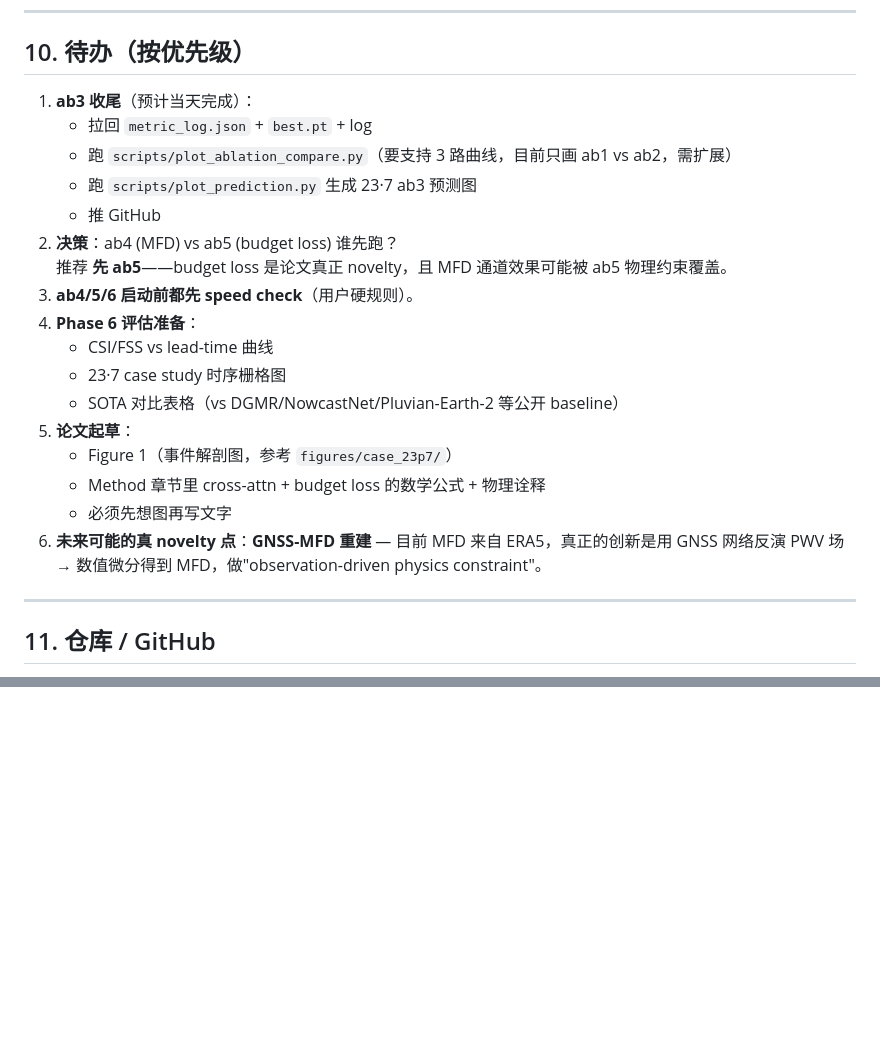
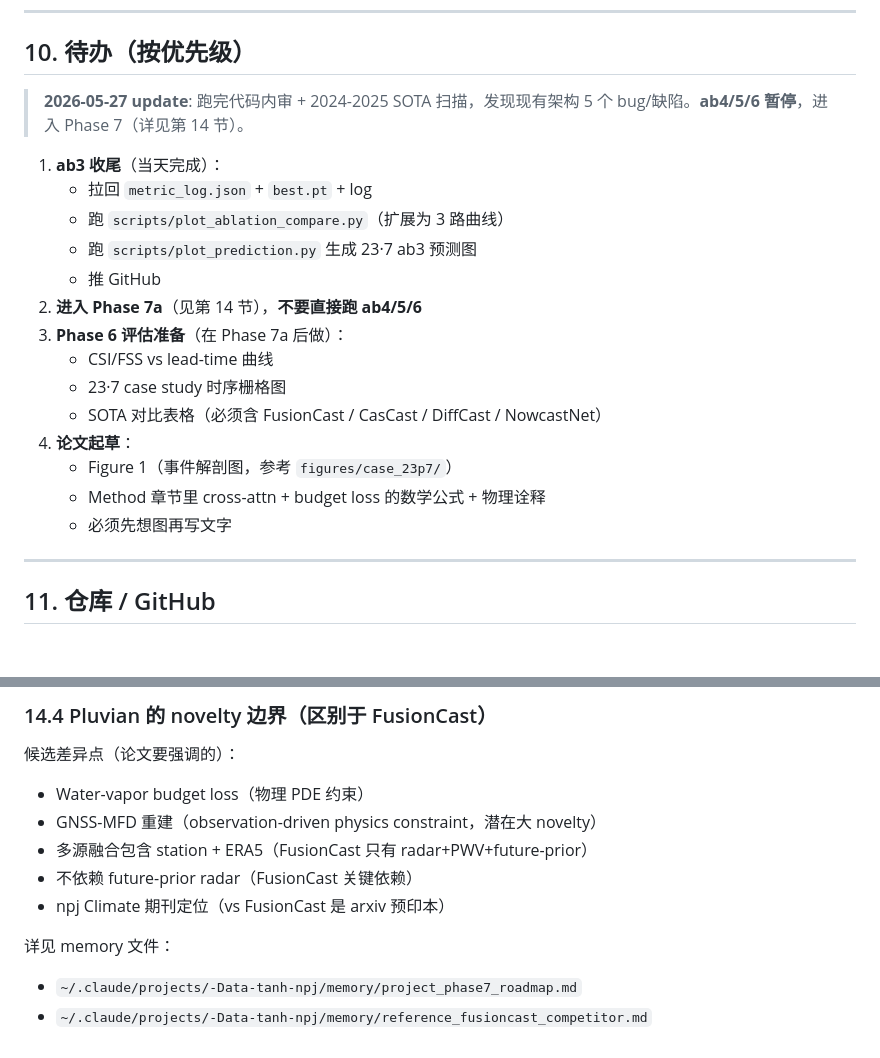
Before and after one commit to Tanhhhhtjy/Pluvian, a Markdown page: HANDOVER.md, 2 parts joined by grey strips. GitHub-like rendering; blank space fills up the shorter version.

```diff
--- a/HANDOVER.md
+++ b/HANDOVER.md
@@ -222,23 +222,22 @@ nvidia-smi --query-gpu=power.draw --format=csv,noheader
 
 ## 10. 待办（按优先级）
 
-1. **ab3 收尾**（预计当天完成）：
+> **2026-05-27 update**: 跑完代码内审 + 2024-2025 SOTA 扫描，发现现有架构 5 个 bug/缺陷。**ab4/5/6 暂停**，进入 Phase 7（详见第 14 节）。
+
+1. **ab3 收尾**（当天完成）：
    - 拉回 `metric_log.json` + `best.pt` + log
-   - 跑 `scripts/plot_ablation_compare.py`（要支持 3 路曲线，目前只画 ab1 vs ab2，需扩展）
+   - 跑 `scripts/plot_ablation_compare.py`（扩展为 3 路曲线）
    - 跑 `scripts/plot_prediction.py` 生成 23·7 ab3 预测图
    - 推 GitHub
-2. **决策**：ab4 (MFD) vs ab5 (budget loss) 谁先跑？
-   推荐 **先 ab5**——budget loss 是论文真正 novelty，且 MFD 通道效果可能被 ab5 物理约束覆盖。
-3. **ab4/5/6 启动前都先 speed check**（用户硬规则）。
-4. **Phase 6 评估准备**：
+2. **进入 Phase 7a**（见第 14 节），**不要直接跑 ab4/5/6**
+3. **Phase 6 评估准备**（在 Phase 7a 后做）：
    - CSI/FSS vs lead-time 曲线
    - 23·7 case study 时序栅格图
-   - SOTA 对比表格（vs DGMR/NowcastNet/Pluvian-Earth-2 等公开 baseline）
-5. **论文起草**：
+   - SOTA 对比表格（必须含 FusionCast / CasCast / DiffCast / NowcastNet）
+4. **论文起草**：
    - Figure 1（事件解剖图，参考 `figures/case_23p7/`）
    - Method 章节里 cross-attn + budget loss 的数学公式 + 物理诠释
    - 必须先想图再写文字
-6. **未来可能的真 novelty 点**：**GNSS-MFD 重建** — 目前 MFD 来自 ERA5，真正的创新是用 GNSS 网络反演 PWV 场 → 数值微分得到 MFD，做"observation-driven physics constraint"。
 
 ---
 
@@ -287,0 +336,12 @@ feedback_pretraining_speed_check.md    # 启训前测速规则
+### 14.4 Pluvian 的 novelty 边界（区别于 FusionCast）
+
+候选差异点（论文要强调的）：
+- Water-vapor budget loss（物理 PDE 约束）
+- GNSS-MFD 重建（observation-driven physics constraint，潜在大 novelty）
+- 多源融合包含 station + ERA5（FusionCast 只有 radar+PWV+future-prior）
+- 不依赖 future-prior radar（FusionCast 关键依赖）
+- npj Climate 期刊定位（vs FusionCast 是 arxiv 预印本）
+
+详见 memory 文件：
+- `~/.claude/projects/-Data-tanh-npj/memory/project_phase7_roadmap.md`
+- `~/.claude/projects/-Data-tanh-npj/memory/reference_fusioncast_competitor.md`
```
Also changed, not shown: other parts of HANDOVER.md (+49 -0 lines).
